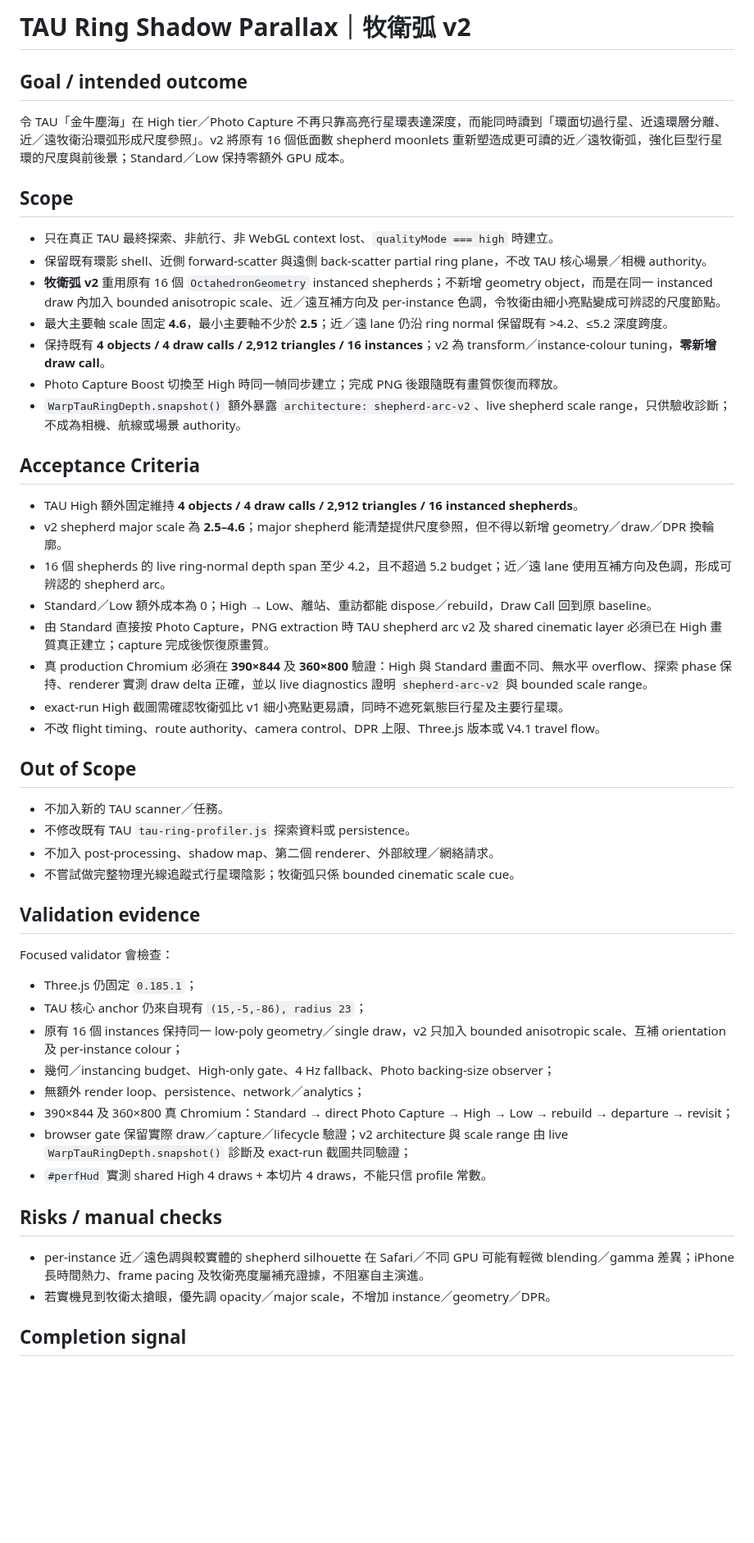
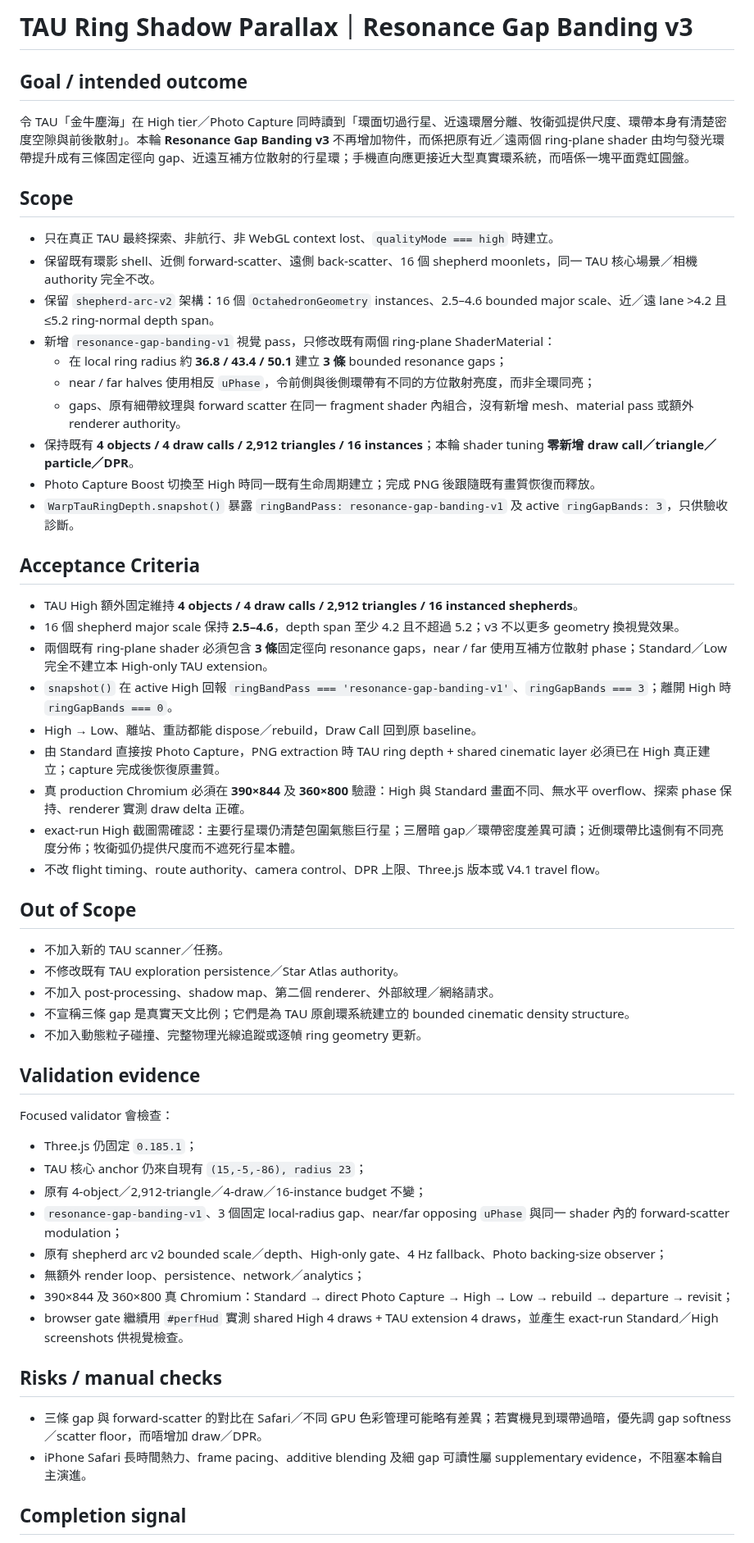
Before and after one commit to kenchan-pixel/stellar-wrap, a Markdown page: docs/TAU_RING_SHADOW_DEPTH.md, the part around one of its changes. Shown at 82% size. Rendered like a GitHub page; blank space fills up the shorter version.

Commit message:
docs: record TAU resonance gap vertical slice

```diff
--- a/docs/TAU_RING_SHADOW_DEPTH.md
+++ b/docs/TAU_RING_SHADOW_DEPTH.md
@@ -1,36 +1,41 @@
-# TAU Ring Shadow Parallax｜牧衛弧 v2
+# TAU Ring Shadow Parallax｜Resonance Gap Banding v3
 
 ## Goal / intended outcome
 
-令 TAU「金牛塵海」在 High tier／Photo Capture 不再只靠高亮行星環表達深度，而能同時讀到「環面切過行星、近遠環層分離、近／遠牧衛沿環弧形成尺度參照」。v2 將原有 16 個低面數 shepherd moonlets 重新塑造成更可讀的近／遠牧衛弧，強化巨型行星環的尺度與前後景；Standard／Low 保持零額外 GPU 成本。
+令 TAU「金牛塵海」在 High tier／Photo Capture 同時讀到「環面切過行星、近遠環層分離、牧衛弧提供尺度、環帶本身有清楚密度空隙與前後散射」。本輪 **Resonance Gap Banding v3** 不再增加物件，而係把原有近／遠兩個 ring-plane shader 由均勻發光環帶提升成有三條固定徑向 gap、近遠互補方位散射的行星環；手機直向應更接近大型真實環系統，而唔係一塊平面霓虹圓盤。
 
 ## Scope
 
 - 只在真正 TAU 最終探索、非航行、非 WebGL context lost、`qualityMode === high` 時建立。
-- 保留既有環影 shell、近側 forward-scatter 與遠側 back-scatter partial ring plane，不改 TAU 核心場景／相機 authority。
-- **牧衛弧 v2** 重用原有 16 個 `OctahedronGeometry` instanced shepherds；不新增 geometry object，而是在同一 instanced draw 內加入 bounded anisotropic scale、近／遠互補方向及 per-instance 色調，令牧衛由細小亮點變成可辨認的尺度節點。
-- 最大主要軸 scale 固定 **4.6**，最小主要軸不少於 **2.5**；近／遠 lane 仍沿 ring normal 保留既有 >4.2、≤5.2 深度跨度。
-- 保持既有 **4 objects / 4 draw calls / 2,912 triangles / 16 instances**；v2 為 transform／instance-colour tuning，**零新增 draw call**。
-- Photo Capture Boost 切換至 High 時同一幀同步建立；完成 PNG 後跟隨既有畫質恢復而釋放。
-- `WarpTauRingDepth.snapshot()` 額外暴露 `architecture: shepherd-arc-v2`、live shepherd scale range，只供驗收診斷；不成為相機、航線或場景 authority。
+- 保留既有環影 shell、近側 forward-scatter、遠側 back-scatter、16 個 shepherd moonlets，同一 TAU 核心場景／相機 authority 完全不改。
+- 保留 `shepherd-arc-v2` 架構：16 個 `OctahedronGeometry` instances、2.5–4.6 bounded major scale、近／遠 lane >4.2 且 ≤5.2 ring-normal depth span。
+- 新增 `resonance-gap-banding-v1` 視覺 pass，只修改既有兩個 ring-plane ShaderMaterial：
+  - 在 local ring radius 約 **36.8 / 43.4 / 50.1** 建立 **3 條** bounded resonance gaps；
+  - near / far halves 使用相反 `uPhase`，令前側與後側環帶有不同的方位散射亮度，而非全環同亮；
+  - gaps、原有細帶紋理與 forward scatter 在同一 fragment shader 內組合，沒有新增 mesh、material pass 或額外 renderer authority。
+- 保持既有 **4 objects / 4 draw calls / 2,912 triangles / 16 instances**；本輪 shader tuning **零新增 draw call／triangle／particle／DPR**。
+- Photo Capture Boost 切換至 High 時同一既有生命周期建立；完成 PNG 後跟隨既有畫質恢復而釋放。
+- `WarpTauRingDepth.snapshot()` 暴露 `ringBandPass: resonance-gap-banding-v1` 及 active `ringGapBands: 3`，只供驗收診斷。
 
 ## Acceptance Criteria
 
 - TAU High 額外固定維持 **4 objects / 4 draw calls / 2,912 triangles / 16 instanced shepherds**。
-- v2 shepherd major scale 為 **2.5–4.6**；major shepherd 能清楚提供尺度參照，但不得以新增 geometry／draw／DPR 換輪廓。
-- 16 個 shepherds 的 live ring-normal depth span 至少 4.2，且不超過 5.2 budget；近／遠 lane 使用互補方向及色調，形成可辨認的 shepherd arc。
-- Standard／Low 額外成本為 0；High → Low、離站、重訪都能 dispose／rebuild，Draw Call 回到原 baseline。
-- 由 Standard 直接按 Photo Capture，PNG extraction 時 TAU shepherd arc v2 及 shared cinematic layer 必須已在 High 畫質真正建立；capture 完成後恢復原畫質。
-- 真 production Chromium 必須在 **390×844** 及 **360×800** 驗證：High 與 Standard 畫面不同、無水平 overflow、探索 phase 保持、renderer 實測 draw delta 正確，並以 live diagnostics 證明 `shepherd-arc-v2` 與 bounded scale range。
-- exact-run High 截圖需確認牧衛弧比 v1 細小亮點更易讀，同時不遮死氣態巨行星及主要行星環。
+- 16 個 shepherd major scale 保持 **2.5–4.6**，depth span 至少 4.2 且不超過 5.2；v3 不以更多 geometry 換視覺效果。
+- 兩個既有 ring-plane shader 必須包含 **3 條**固定徑向 resonance gaps，near / far 使用互補方位散射 phase；Standard／Low 完全不建立本 High-only TAU extension。
+- `snapshot()` 在 active High 回報 `ringBandPass === 'resonance-gap-banding-v1'`、`ringGapBands === 3`；離開 High 時 `ringGapBands === 0`。
+- High → Low、離站、重訪都能 dispose／rebuild，Draw Call 回到原 baseline。
+- 由 Standard 直接按 Photo Capture，PNG extraction 時 TAU ring depth + shared cinematic layer 必須已在 High 真正建立；capture 完成後恢復原畫質。
+- 真 production Chromium 必須在 **390×844** 及 **360×800** 驗證：High 與 Standard 畫面不同、無水平 overflow、探索 phase 保持、renderer 實測 draw delta 正確。
+- exact-run High 截圖需確認：主要行星環仍清楚包圍氣態巨行星；三層暗 gap／環帶密度差異可讀；近側環帶比遠側有不同亮度分佈；牧衛弧仍提供尺度而不遮死行星本體。
 - 不改 flight timing、route authority、camera control、DPR 上限、Three.js 版本或 V4.1 travel flow。
 
 ## Out of Scope
 
 - 不加入新的 TAU scanner／任務。
-- 不修改既有 TAU `tau-ring-profiler.js` 探索資料或 persistence。
+- 不修改既有 TAU exploration persistence／Star Atlas authority。
 - 不加入 post-processing、shadow map、第二個 renderer、外部紋理／網絡請求。
-- 不嘗試做完整物理光線追蹤式行星環陰影；牧衛弧只係 bounded cinematic scale cue。
+- 不宣稱三條 gap 是真實天文比例；它們是為 TAU 原創環系統建立的 bounded cinematic density structure。
+- 不加入動態粒子碰撞、完整物理光線追蹤或逐幀 ring geometry 更新。
 
 ## Validation evidence
 
@@ -38,17 +43,17 @@ Focused validator 會檢查：
 
 - Three.js 仍固定 `0.185.1`；
 - TAU 核心 anchor 仍來自現有 `(15,-5,-86), radius 23`；
-- 原有 16 個 instances 保持同一 low-poly geometry／single draw，v2 只加入 bounded anisotropic scale、互補 orientation 及 per-instance colour；
-- 幾何／instancing budget、High-only gate、4 Hz fallback、Photo backing-size observer；
+- 原有 4-object／2,912-triangle／4-draw／16-instance budget 不變；
+- `resonance-gap-banding-v1`、3 個固定 local-radius gap、near/far opposing `uPhase` 與同一 shader 內的 forward-scatter modulation；
+- 原有 shepherd arc v2 bounded scale／depth、High-only gate、4 Hz fallback、Photo backing-size observer；
 - 無額外 render loop、persistence、network／analytics；
 - 390×844 及 360×800 真 Chromium：Standard → direct Photo Capture → High → Low → rebuild → departure → revisit；
-- browser gate 保留實際 draw／capture／lifecycle 驗證；v2 architecture 與 scale range 由 live `WarpTauRingDepth.snapshot()` 診斷及 exact-run 截圖共同驗證；
-- `#perfHud` 實測 shared High 4 draws + 本切片 4 draws，不能只信 profile 常數。
+- browser gate 繼續用 `#perfHud` 實測 shared High 4 draws + TAU extension 4 draws，並產生 exact-run Standard／High screenshots 供視覺檢查。
 
 ## Risks / manual checks
 
-- per-instance 近／遠色調與較實體的 shepherd silhouette 在 Safari／不同 GPU 可能有輕微 blending／gamma 差異；iPhone 長時間熱力、frame pacing 及牧衛亮度屬補充證據，不阻塞自主演進。
-- 若實機見到牧衛太搶眼，優先調 opacity／major scale，不增加 instance／geometry／DPR。
+- 三條 gap 與 forward-scatter 的對比在 Safari／不同 GPU 色彩管理可能略有差異；若實機見到環帶過暗，優先調 gap softness／scatter floor，而唔增加 draw／DPR。
+- iPhone Safari 長時間熱力、frame pacing、additive blending 及細 gap 可讀性屬 supplementary evidence，不阻塞本輪自主演進。
 
 ## Completion signal
 
```
Also changed, not shown: other parts of docs/TAU_RING_SHADOW_DEPTH.md (+2 -2 lines).
